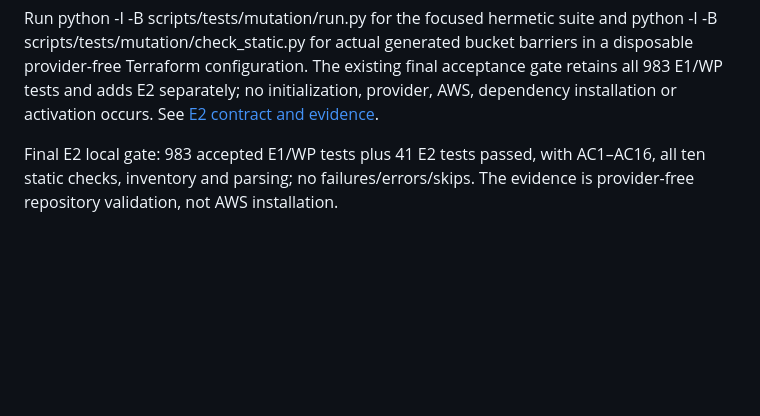
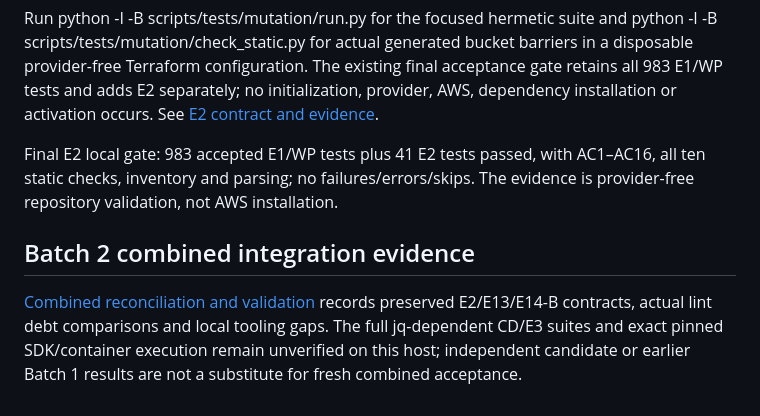
Before and after one commit to Kendall04/terragrunt_demo, a Markdown page: terraform/docs/validation.md, the part around the change. Rendered like a GitHub page; blank space fills up the shorter version.

Commit message:
Record batch2 integration evidence and unavailable validation

```diff
--- a/terraform/docs/validation.md
+++ b/terraform/docs/validation.md
@@ -446,3 +446,11 @@ See [E2 contract and evidence](e2-environment-mutation.md).
 Final E2 local gate: 983 accepted E1/WP tests plus 41 E2 tests passed, with
 AC1–AC16, all ten static checks, inventory and parsing; no failures/errors/skips.
 The evidence is provider-free repository validation, not AWS installation.
+
+## Batch 2 combined integration evidence
+
+[Combined reconciliation and validation](batch2-integration.md) records preserved
+E2/E13/E14-B contracts, actual lint debt comparisons and local tooling gaps.
+The full jq-dependent CD/E3 suites and exact pinned SDK/container execution remain
+unverified on this host; independent candidate or earlier Batch 1 results are not
+a substitute for fresh combined acceptance.
```
Also changed, not shown: terraform/docs/batch2-integration.md (added, +103 -0 lines).
